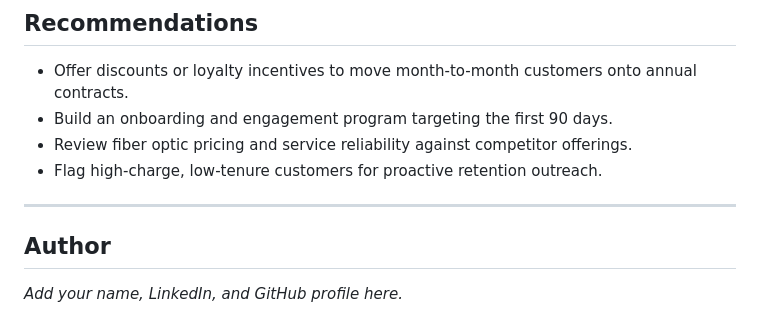
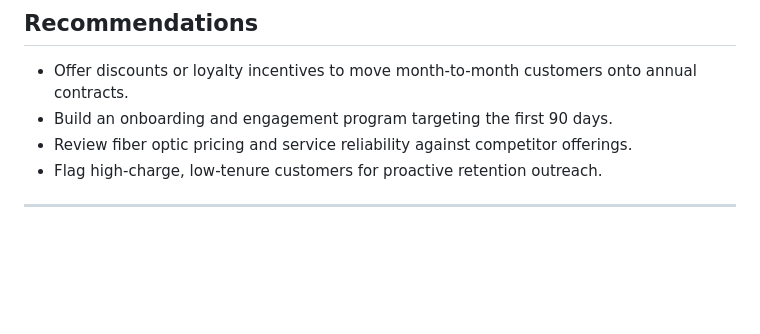
Before and after one commit to AnuSHAR-214/Customer-Churn-Analysis---Project-4, a Markdown page: README_1.md, the part around the change. GitHub-like rendering; blank space fills up the shorter version.

```diff
--- a/README_1.md
+++ b/README_1.md
@@ -78,7 +78,3 @@ Customer_Churn_Project
 - Flag high-charge, low-tenure customers for proactive retention outreach.
 
 ---
-
-## Author
-
-*Add your name, LinkedIn, and GitHub profile here.*
```
